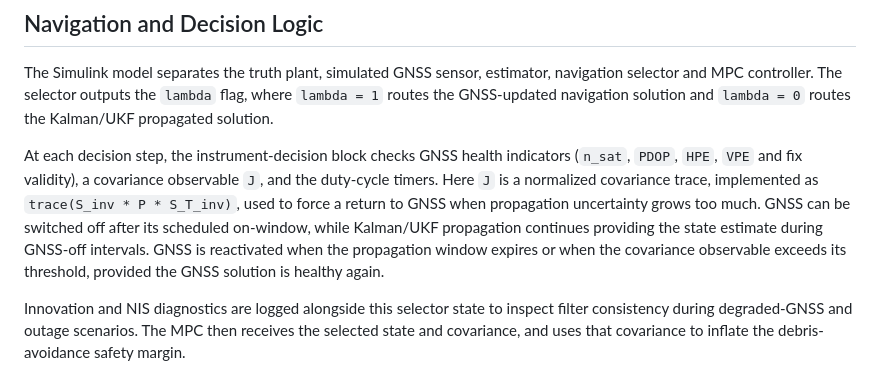
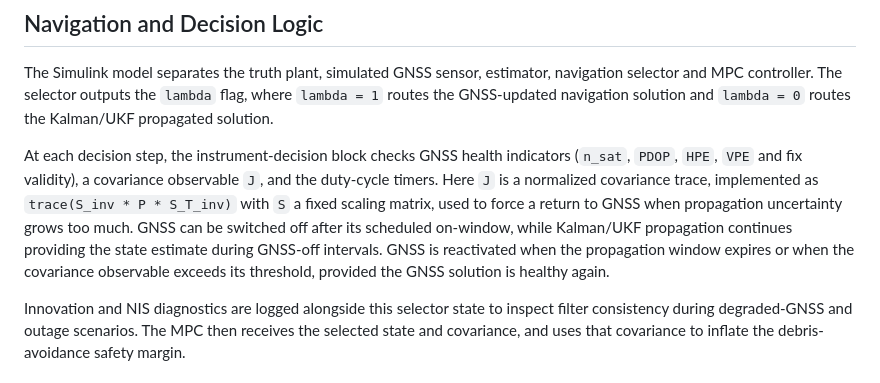
Before and after one commit to enriquev212/INOAS, a Markdown page: docs/model-architecture.md, the part around the change. Drawn GitHub-style.

Commit message:
Polish INOAS notation and future work

```diff
--- a/docs/model-architecture.md
+++ b/docs/model-architecture.md
@@ -23,12 +23,12 @@ routes the Kalman/UKF propagated solution.
 At each decision step, the instrument-decision block checks GNSS health
 indicators (`n_sat`, `PDOP`, `HPE`, `VPE` and fix validity), a covariance
 observable `J`, and the duty-cycle timers. Here `J` is a normalized covariance
-trace, implemented as `trace(S_inv * P * S_T_inv)`, used to force a return to
-GNSS when propagation uncertainty grows too much. GNSS can be switched off after
-its scheduled on-window, while Kalman/UKF propagation continues providing the
-state estimate during GNSS-off intervals. GNSS is reactivated when the
-propagation window expires or when the covariance observable exceeds its
-threshold, provided the GNSS solution is healthy again.
+trace, implemented as `trace(S_inv * P * S_T_inv)` with `S` a fixed scaling
+matrix, used to force a return to GNSS when propagation uncertainty grows too
+much. GNSS can be switched off after its scheduled on-window, while Kalman/UKF
+propagation continues providing the state estimate during GNSS-off intervals.
+GNSS is reactivated when the propagation window expires or when the covariance
+observable exceeds its threshold, provided the GNSS solution is healthy again.
 
 Innovation and NIS diagnostics are logged alongside this selector state to
 inspect filter consistency during degraded-GNSS and outage scenarios. The MPC
```
Also changed, not shown: docs/results.md (+2 -2 lines).
